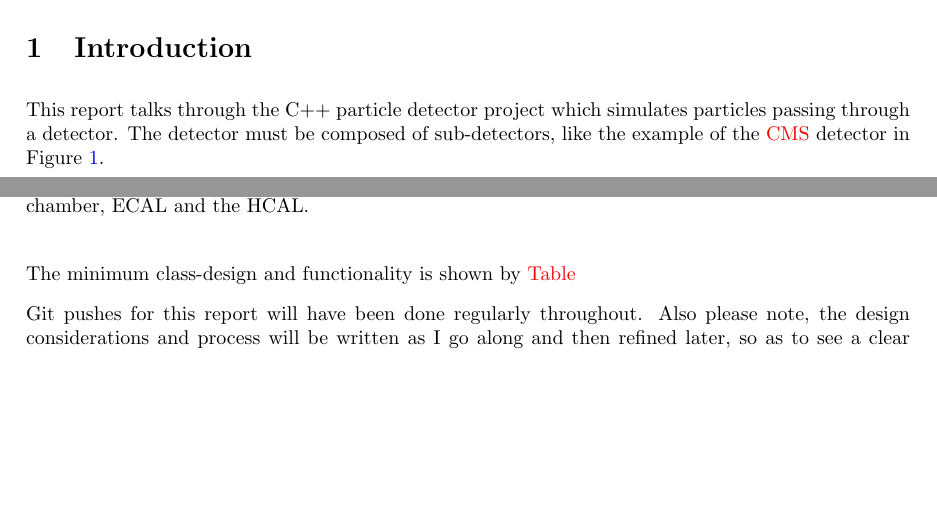
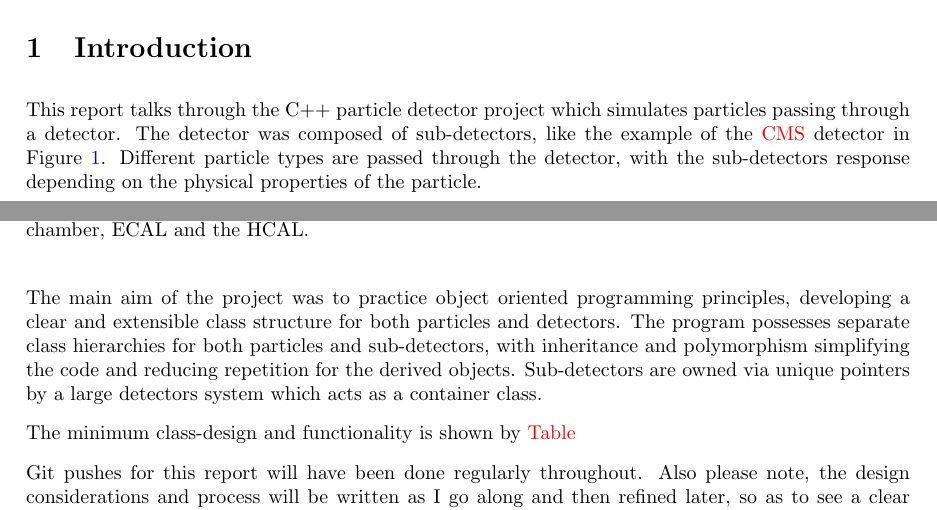
Before and after one commit to UofM-PHYS30762/project-3-a-particle-detector-JungleMan796, a LaTeX paper (project_particle_detector.tex): two parts of pages 1 and 2 of 12, joined at a grey line, cut so that both start at the same text, the shorter picture padded with empty space. Compiled offline with pdfLaTeX.

Commit message:
Outlining the main aim in the intro.

```diff
--- a/project_particle_detector.tex
+++ b/project_particle_detector.tex
@@ -58,7 +58,8 @@
 \section{Introduction}
 
 This report talks through the C++ particle detector project which simulates particles passing through a detector.
-The detector must be composed of sub-detectors, like the example of the \textcolor{red}{CMS} detector in Figure \ref{fig:CMS_schematic}.
+The detector was composed of sub-detectors, like the example of the \textcolor{red}{CMS} detector in Figure \ref{fig:CMS_schematic}.
+Different particle types are passed through the detector, with the sub-detectors response depending on the physical properties of the particle.
 \begin{figure}[H]
       \centering
       \includegraphics[alt={Put short description for screen readers here},width=0.9\textwidth,keepaspectratio=true]{report_assets/report_figures/CMS_schematic.png}
@@ -67,6 +68,10 @@ The detector must be composed of sub-detectors, like the example of the \textcol
       }
       \label{fig:CMS_schematic}
 \end{figure}
+
+The main aim of the project was to practice object oriented programming principles, developing a clear and extensible class structure for both particles and detectors.
+The program possesses separate class hierarchies for both particles and sub-detectors, with inheritance and polymorphism simplifying the code and reducing repetition for the derived objects.
+Sub-detectors are owned via unique pointers by a large detectors system which acts as a container class.
 
 The minimum class-design and functionality is shown by \textcolor{red}{Table}
 
```
